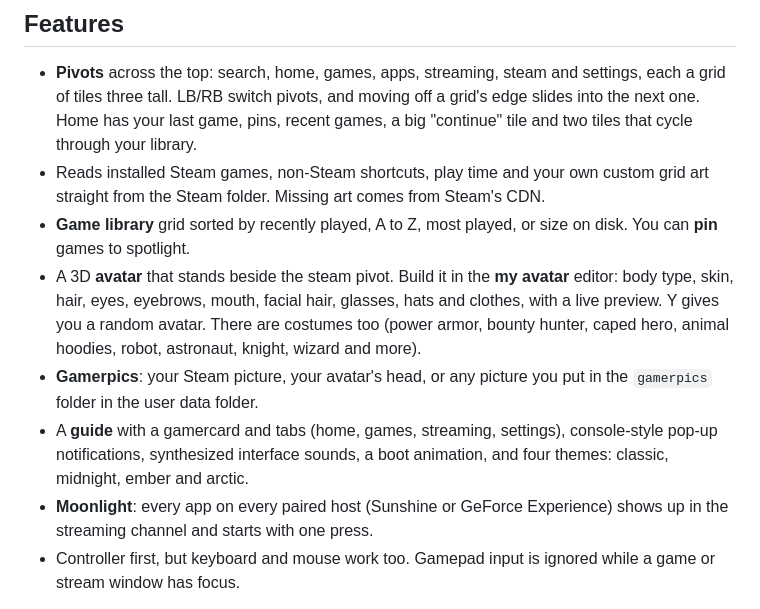
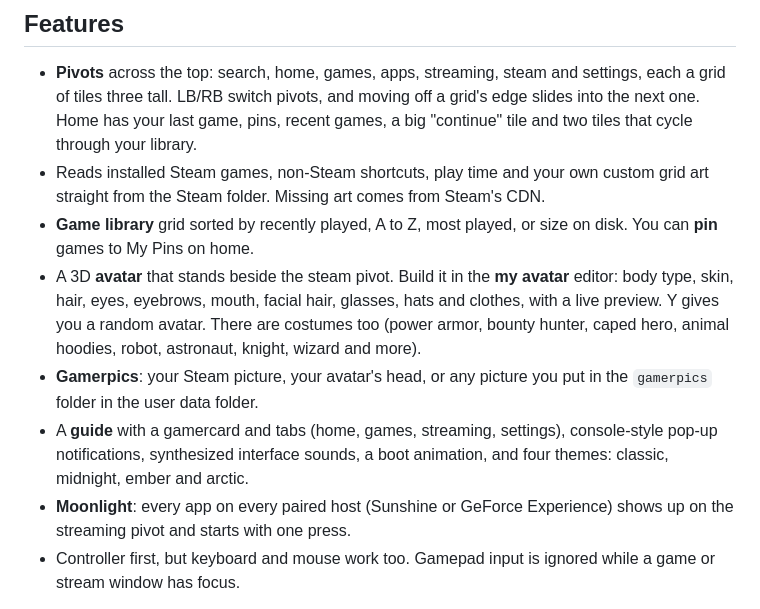
Before and after one commit to ablatnick/nostalgiaconsole, a Markdown page: README.md, the part around the change. Rendered like a GitHub page.

Commit message:
README: pins and streaming wording

```diff
--- a/README.md
+++ b/README.md
@@ -30,7 +30,7 @@ Screenshots use the test library from `test/make-fixture.js` (rendered with
   custom grid art straight from the Steam folder. Missing art comes from
   Steam's CDN.
 - **Game library** grid sorted by recently played, A to Z, most played, or
-  size on disk. You can **pin** games to spotlight.
+  size on disk. You can **pin** games to My Pins on home.
 - A 3D **avatar** that stands beside the steam pivot. Build it in the
   **my avatar** editor: body type, skin, hair, eyes, eyebrows, mouth, facial
   hair, glasses, hats and clothes, with a live preview. Y gives you a random
@@ -42,7 +42,7 @@ Screenshots use the test library from `test/make-fixture.js` (rendered with
   console-style pop-up notifications, synthesized interface sounds, a boot
   animation, and four themes: classic, midnight, ember and arctic.
 - **Moonlight**: every app on every paired host (Sunshine or GeForce
-  Experience) shows up in the streaming channel and starts with one press.
+  Experience) shows up on the streaming pivot and starts with one press.
 - Controller first, but keyboard and mouse work too. Gamepad input is ignored
   while a game or stream window has focus.
 
```
